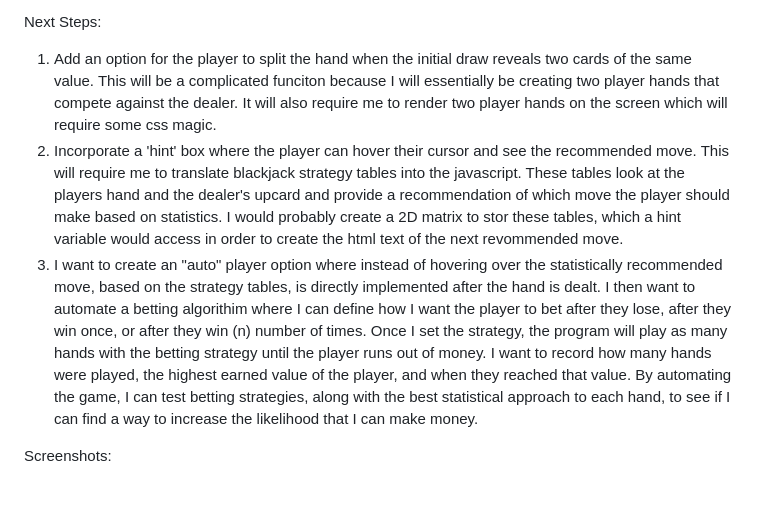
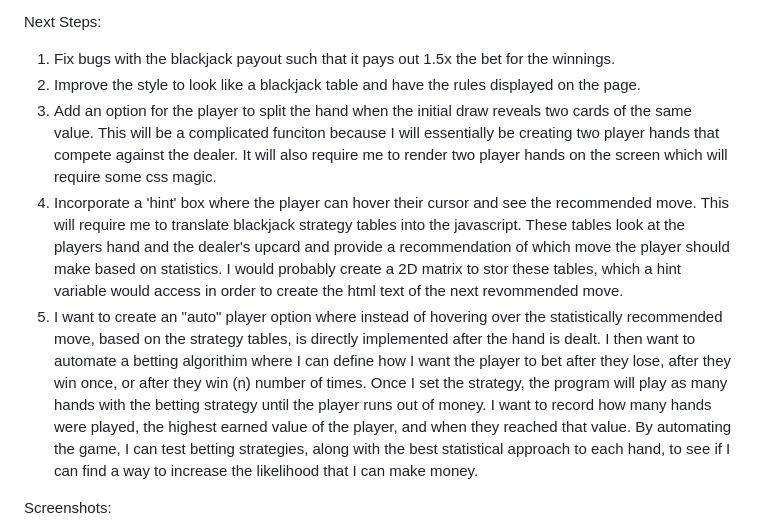
Before and after one commit to cdgrody/blackjackCDG, a Markdown page: README.md, the part around the change. GitHub-like rendering; blank space fills up the shorter version.

Commit message:
README next steps added

```diff
--- a/README.md
+++ b/README.md
@@ -20,9 +20,11 @@ Getting Started:
 7) If the player runs out of money, or just wants to start a new game, they can press the "Restart" button in the top left corner at any point.  This resets the bank, regenerates, and reshuffles the deck.  If the user's bank account drops to 0 after a hand, the "Restart" button will be the only one they can press.
 
 Next Steps:
-1) Add an option for the player to split the hand when the initial draw reveals two cards of the same value.  This will be a complicated funciton because I will essentially be creating two player hands that compete against the dealer.  It will also require me to render two player hands on the screen which will require some css magic.
-2) Incorporate a 'hint' box where the player can hover their cursor and see the recommended move.  This will require me to translate blackjack strategy tables into the javascript.  These tables look at the players hand and the dealer's upcard and provide a recommendation of which move the player should make based on statistics.  I would probably create a 2D matrix to stor these tables, which a hint variable would access in order to create the html text of the next revommended move.
-3) I want to create an "auto" player option where instead of hovering over the statistically recommended move, based on the strategy tables, is directly implemented after the hand is dealt. I then want to automate a betting algorithim where I can define how I want the player to bet after they lose, after they win once, or after they win (n) number of times.  Once I set the strategy, the program will play as many hands with the betting strategy until the player runs out of money.  I want to record how many hands were played, the highest earned value of the player, and when they reached that value.  By automating the game, I can test betting strategies, along with the best statistical approach to each hand, to see if I can find a way to increase the likelihood that I can make money.
+1) Fix bugs with the blackjack payout such that it pays out 1.5x the bet for the winnings.
+2) Improve the style to look like a blackjack table and have the rules displayed on the page.
+3) Add an option for the player to split the hand when the initial draw reveals two cards of the same value.  This will be a complicated funciton because I will essentially be creating two player hands that compete against the dealer.  It will also require me to render two player hands on the screen which will require some css magic.
+4) Incorporate a 'hint' box where the player can hover their cursor and see the recommended move.  This will require me to translate blackjack strategy tables into the javascript.  These tables look at the players hand and the dealer's upcard and provide a recommendation of which move the player should make based on statistics.  I would probably create a 2D matrix to stor these tables, which a hint variable would access in order to create the html text of the next revommended move.
+5) I want to create an "auto" player option where instead of hovering over the statistically recommended move, based on the strategy tables, is directly implemented after the hand is dealt. I then want to automate a betting algorithim where I can define how I want the player to bet after they lose, after they win once, or after they win (n) number of times.  Once I set the strategy, the program will play as many hands with the betting strategy until the player runs out of money.  I want to record how many hands were played, the highest earned value of the player, and when they reached that value.  By automating the game, I can test betting strategies, along with the best statistical approach to each hand, to see if I can find a way to increase the likelihood that I can make money.
 
 
 Screenshots:
```
